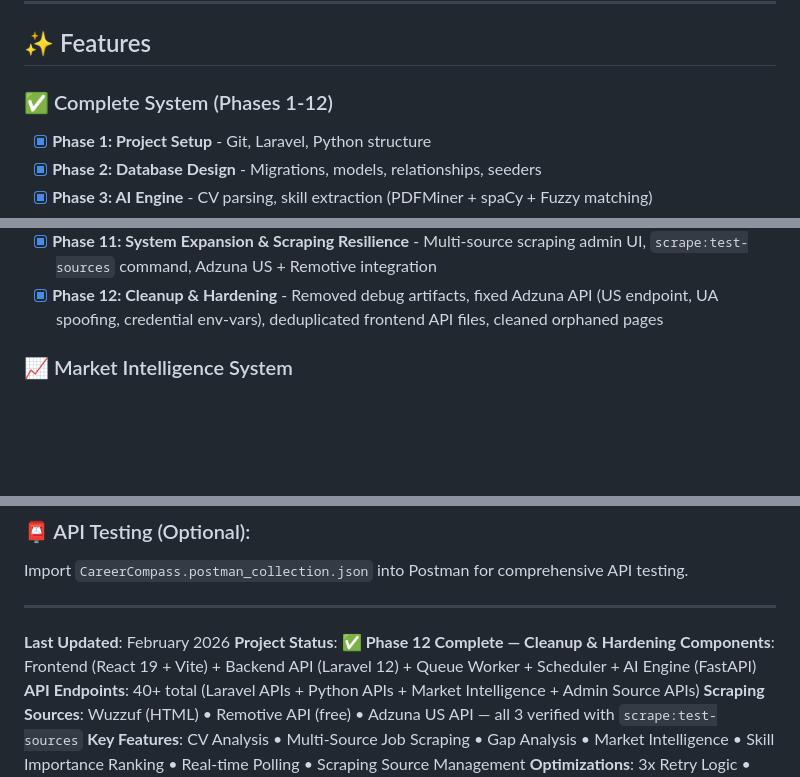
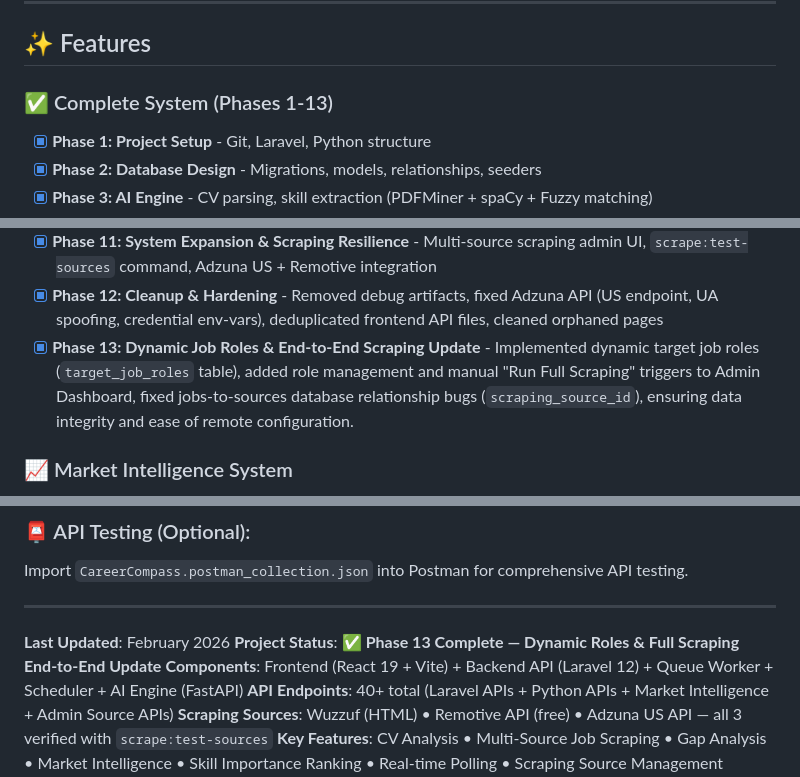
Before and after one commit to YousefAlTohamy/Graduation-project, a Markdown page: README.md, 3 parts joined by grey strips. Rendered like a GitHub page; blank space fills up the shorter version.

```diff
--- a/README.md
+++ b/README.md
@@ -647,7 +665,7 @@ curl -X GET http://127.0.0.1:8000/api/gap-analysis/job/1 \
 
 ## ✨ Features
 
-### ✅ Complete System (Phases 1-12)
+### ✅ Complete System (Phases 1-13)
 
 - [x] **Phase 1: Project Setup** - Git, Laravel, Python structure
 - [x] **Phase 2: Database Design** - Migrations, models, relationships, seeders
@@ -661,6 +679,7 @@ curl -X GET http://127.0.0.1:8000/api/gap-analysis/job/1 \
 - [x] **Phase 10: Bug Fixes & Stability** - `GapAnalysisResource` fix, empty-CV validation, URL normalization
 - [x] **Phase 11: System Expansion & Scraping Resilience** - Multi-source scraping admin UI, `scrape:test-sources` command, Adzuna US + Remotive integration
 - [x] **Phase 12: Cleanup & Hardening** - Removed debug artifacts, fixed Adzuna API (US endpoint, UA spoofing, credential env-vars), deduplicated frontend API files, cleaned orphaned pages
+- [x] **Phase 13: Dynamic Job Roles & End-to-End Scraping Update** - Implemented dynamic target job roles (`target_job_roles` table), added role management and manual "Run Full Scraping" triggers to Admin Dashboard, fixed jobs-to-sources database relationship bugs (`scraping_source_id`), ensuring data integrity and ease of remote configuration.
 
 ### 📈 Market Intelligence System
 
@@ -1058,7 +1077,7 @@ Import `CareerCompass.postman_collection.json` into Postman for comprehensive AP
 ---
 
 **Last Updated**: February 2026
-**Project Status**: ✅ **Phase 12 Complete — Cleanup & Hardening**
+**Project Status**: ✅ **Phase 13 Complete — Dynamic Roles & Full Scraping End-to-End Update**
 **Components**: Frontend (React 19 + Vite) + Backend API (Laravel 12) + Queue Worker + Scheduler + AI Engine (FastAPI)
 **API Endpoints**: 40+ total (Laravel APIs + Python APIs + Market Intelligence + Admin Source APIs)
 **Scraping Sources**: Wuzzuf (HTML) • Remotive API (free) • Adzuna US API — all 3 verified with `scrape:test-sources`
```
Also changed, not shown: other parts of README.md (+29 -11 lines).
